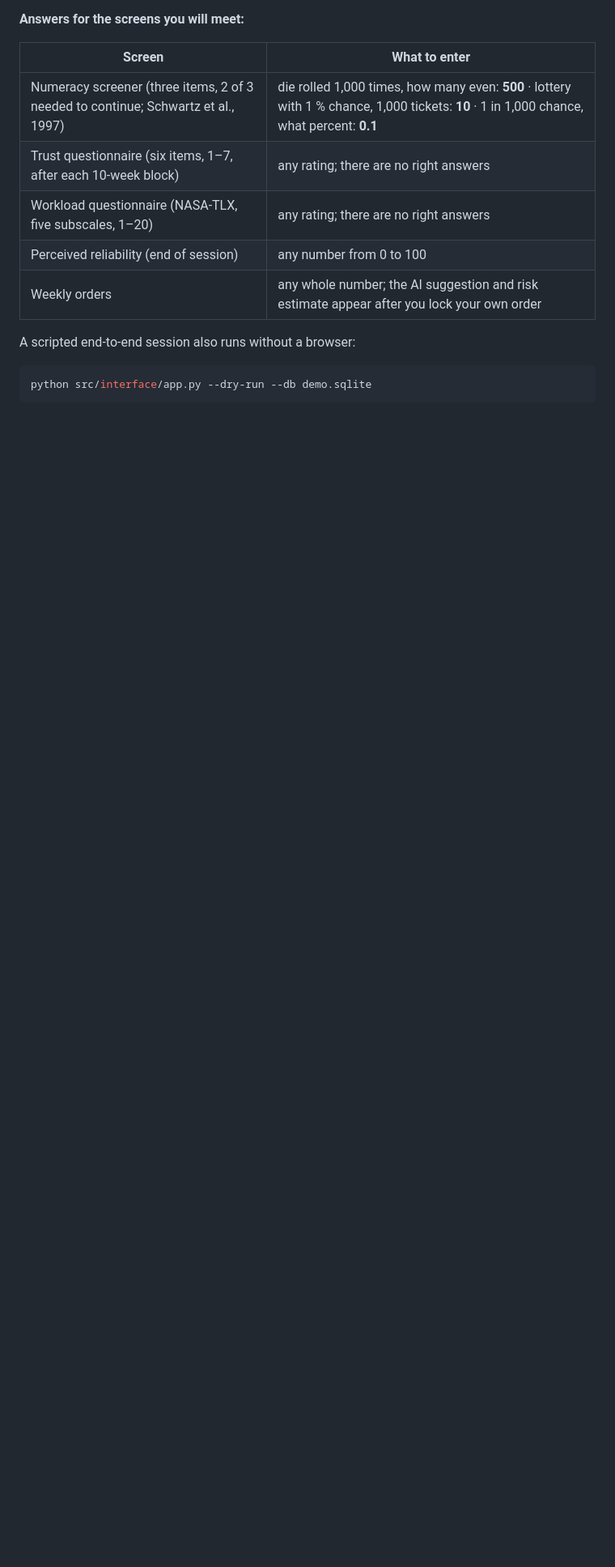
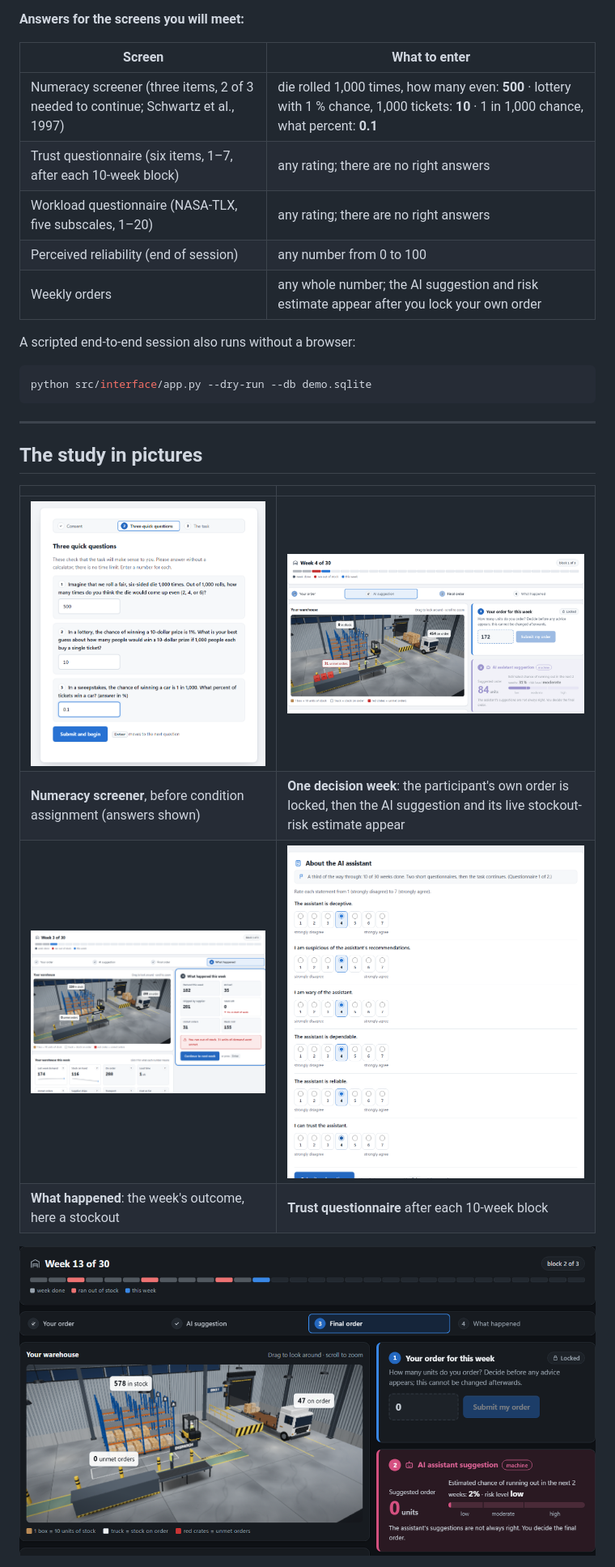
Before and after one commit to sazad-here/reliance-under-disruption, a Markdown page: README.md, the part around one of its changes. Shown at 81% size. GitHub-like rendering; pictures changed too: docs/images/01-numeracy-screener.png (added), docs/images/02-decision-week.png (added), docs/images/03-week-outcome.png (added); blank space fills up the shorter version.

````diff
--- a/README.md
+++ b/README.md
@@ -46,3 +44,17 @@ A scripted end-to-end session also runs without a browser:
 ```bash
 python src/interface/app.py --dry-run --db demo.sqlite
 ```
+
+---
+
+## The study in pictures
+
+| | |
+|---|---|
+| ![Numeracy screener](docs/images/01-numeracy-screener.png) | ![One decision week](docs/images/02-decision-week.png) |
+| **Numeracy screener**, before condition assignment (answers shown) | **One decision week**: the participant's own order is locked, then the AI suggestion and its live stockout-risk estimate appear |
+| ![Week outcome](docs/images/03-week-outcome.png) | ![Trust questionnaire](docs/images/04-trust-questionnaire.png) |
+| **What happened**: the week's outcome, here a stockout | **Trust questionnaire** after each 10-week block |
+
+![Dark mode](docs/images/05-dark-mode.png)
+
````
Also changed, not shown: other parts of README.md (+16 -6 lines), 2 other files.
